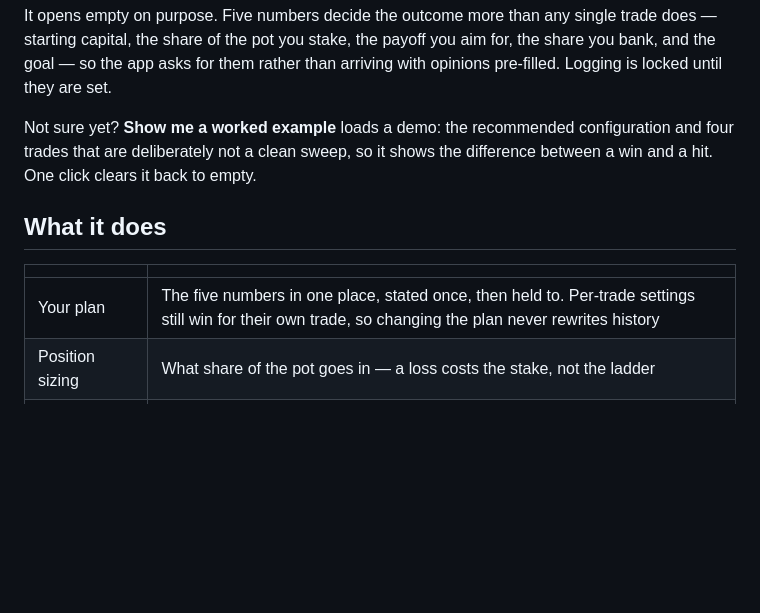
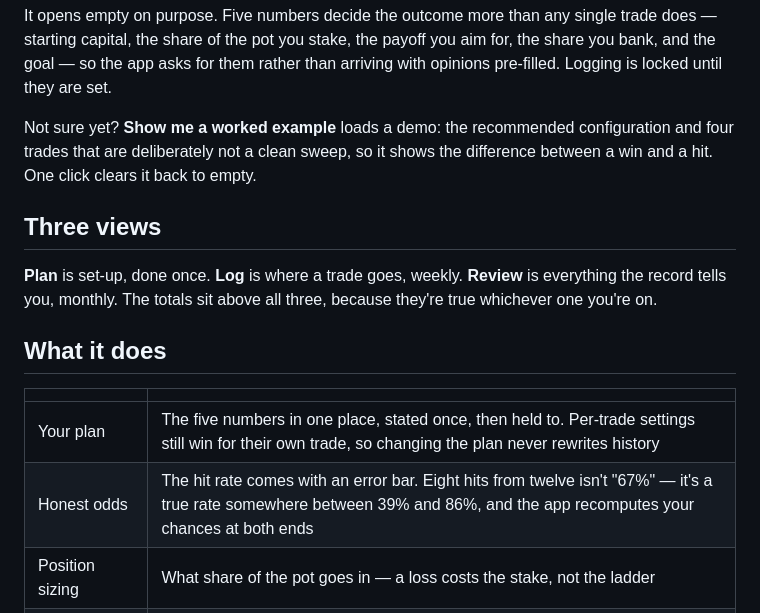
Before and after one commit to ACGroup21/Trading, a Markdown page: README.md, the part around the change. Rendered like a GitHub page; blank space fills up the shorter version.

```diff
--- a/README.md
+++ b/README.md
@@ -34,11 +34,18 @@ Not sure yet? **Show me a worked example** loads a demo: the recommended configu
 and four trades that are deliberately not a clean sweep, so it shows the difference
 between a win and a hit. One click clears it back to empty.
 
+## Three views
+
+**Plan** is set-up, done once. **Log** is where a trade goes, weekly. **Review** is
+everything the record tells you, monthly. The totals sit above all three, because
+they're true whichever one you're on.
+
 ## What it does
 
 | | |
 |---|---|
 | Your plan | The five numbers in one place, stated once, then held to. Per-trade settings still win for their own trade, so changing the plan never rewrites history |
+| Honest odds | The hit rate comes with an error bar. Eight hits from twelve isn't "67%" — it's a true rate somewhere between 39% and 86%, and the app recomputes your chances at both ends |
 | Position sizing | What share of the pot goes in — a loss costs the stake, not the ladder |
 | Banking | What share of each close is locked away and never traded again; both stored per trade |
 | Sticking to the plan | Flags stakes sized off plan and winners closed short, and prices the early exits in **rungs lost**. Thresholds are yours to set |
```
Also changed, not shown: CLAUDE.md (+19 -0 lines).
